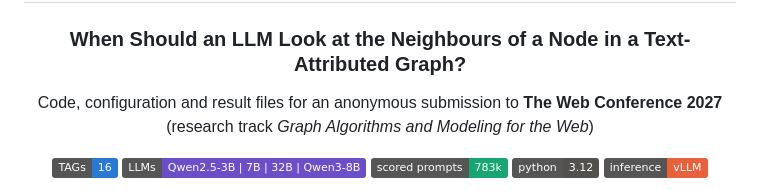
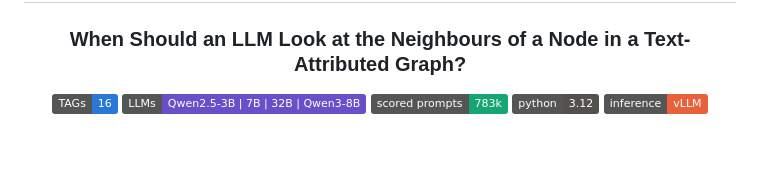
Before and after one commit to wiw429548-cell/Graph_LLM_WhenToLookAtNeighbors, a Markdown page: README.md, the part around the change. Drawn GitHub-style; badges without logos; blank space fills up the shorter version.

```diff
--- a/README.md
+++ b/README.md
@@ -1,11 +1,6 @@
 <h1 align="center">Volatile, Not Useless</h1>
 
 <h3 align="center">When Should an LLM Look at the Neighbours of a Node in a Text-Attributed Graph?</h3>
-
-<p align="center">
-Code, configuration and result files for an anonymous submission to <b>The Web Conference 2027</b><br>
-(research track <i>Graph Algorithms and Modeling for the Web</i>)
-</p>
 
 <p align="center">
 <img alt="16 TAGs" src="https://img.shields.io/badge/TAGs-16-2a78d6">
```
